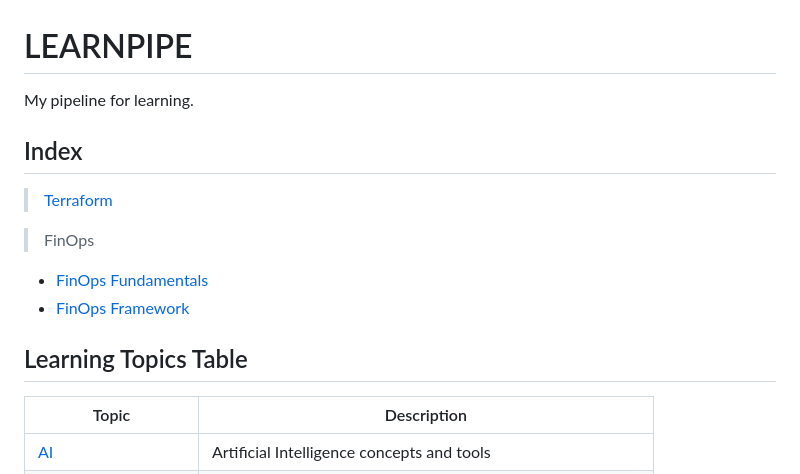
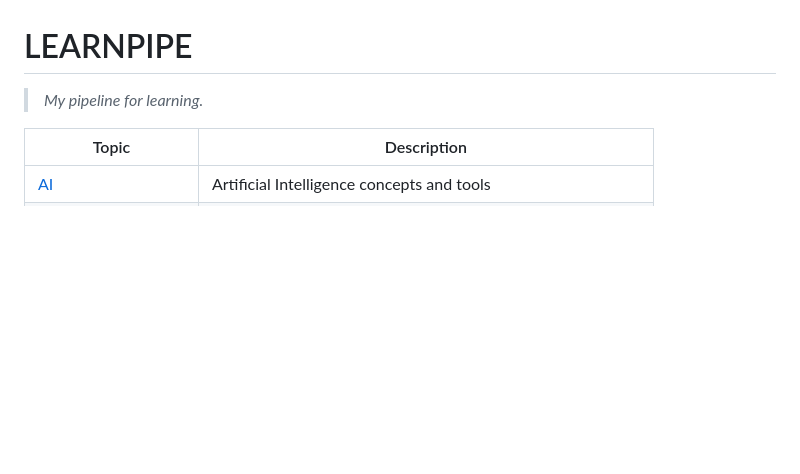
Before and after one commit to eduardopiairo/learnpipe, a Markdown page: README.md, the part around the change. Drawn GitHub-style; blank space fills up the shorter version.

```diff
--- a/README.md
+++ b/README.md
@@ -1,18 +1,8 @@
 
 # LEARNPIPE
 
-My pipeline for learning.
+>_My pipeline for learning._
 
-## Index
-
-> [Terraform](terraform/README.md)
-
-> FinOps
-- [FinOps Fundamentals](finops/finops-fundamentals.md)
-- [FinOps Framework](finops/finops-foundation-framework.md)
-
-
-## Learning Topics Table
 
 | Topic                                         | Description                                                      |
 | --------------------------------------------- | ---------------------------------------------------------------- |
```
